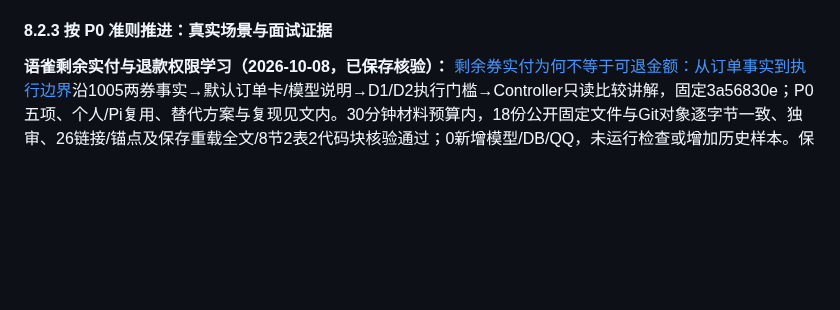
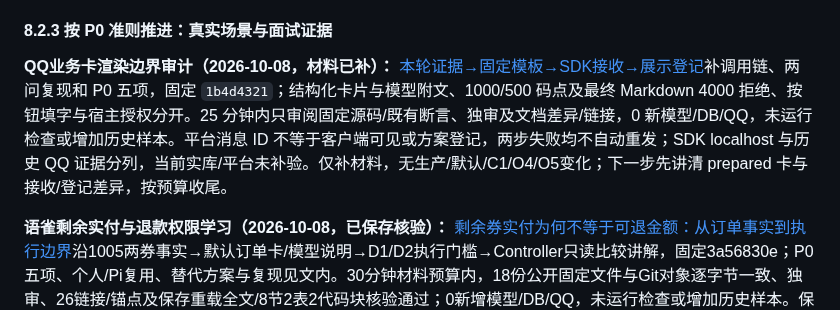
Before and after one commit to erha1499/dave-agent, a Markdown page: plan.md, the part around the change. Drawn GitHub-style; blank space fills up the shorter version.

```diff
--- a/plan.md
+++ b/plan.md
@@ -522,6 +522,8 @@ MVP 范围先限于单门店、单张未核销券的整笔模拟退款。使用
 
 #### 8.2.3 按 P0 准则推进：真实场景与面试证据
 
+**QQ业务卡渲染边界审计（2026-10-08，材料已补）：** [本轮证据→固定模板→SDK接收→展示登记](./docs/qq-integration.md#业务卡渲染与平台接收边界审计2026-10-08)补调用链、两问复现和 P0 五项，固定 `1b4d4321`；结构化卡片与模型附文、1000/500 码点及最终 Markdown 4000 拒绝、按钮填字与宿主授权分开。25 分钟内只审阅固定源码/既有断言、独审及文档差异/链接，0 新模型/DB/QQ，未运行检查或增加历史样本。平台消息 ID 不等于客户端可见或方案登记，两步失败均不自动重发；SDK localhost 与历史 QQ 证据分列，当前实库/平台未补验。仅补材料，无生产/默认/C1/O4/O5变化；下一步先讲清 prepared 卡与接收/登记差异，按预算收尾。
+
 **语雀剩余实付与退款权限学习（2026-10-08，已保存核验）：** [剩余券实付为何不等于可退金额：从订单事实到执行边界](https://www.yuque.com/erha-vrnso/repg3o/rixwimb2cfm7fexc)沿1005两券事实→默认订单卡/模型说明→D1/D2执行门槛→Controller只读比较讲解，固定3a56830e；P0五项、个人/Pi复用、替代方案与复现见文内。30分钟材料预算内，18份公开固定文件与Git对象逐字节一致、独审、26链接/锚点及保存重载全文/8节2表2代码块核验通过；0新增模型/DB/QQ，未运行检查或增加历史样本。保留1005先范围拒绝、7979为部分批准、优惠不能自行均摊及默认/候选区别；当前库与2xxx多券专项实库未补验、部分退款未实现，默认及C1/O4/O5不变。下一步先练第2—5节的实付→申请→批准→执行，扩业务须另定逐券合同，按预算收尾。
 
 **剩余实付与退款权限审计（2026-10-08，材料已补）：** [调用链、两券例子与证据边界](./docs/after-sales.md#剩余实付与整笔退款边界审计2026-10-08)区分11980分整单事实、无优惠5990分单价、模型咨询及D1/D2单券整笔门槛，候选只读比较不算atomic保障。固定cb632531，30分钟内源码/既有断言独审及文档差异/链接核验，0新模型/DB/QQ，未运行检查或增加历史样本。P0五项与复现入口见文内；部分退款/优惠分摊未实现，当前库与2xxx多券专门实库回归未补验，默认及C1/O4/O5不变。下一步先讲清实付、申请、批准与执行；扩展逐券退款须另定合同，按预算收尾。
```
Also changed, not shown: docs/qq-integration.md (+23 -3 lines).
